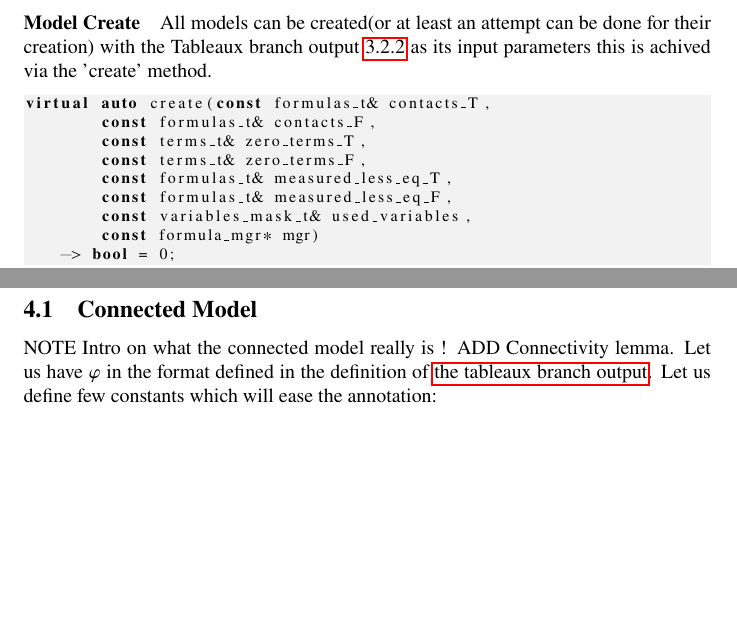
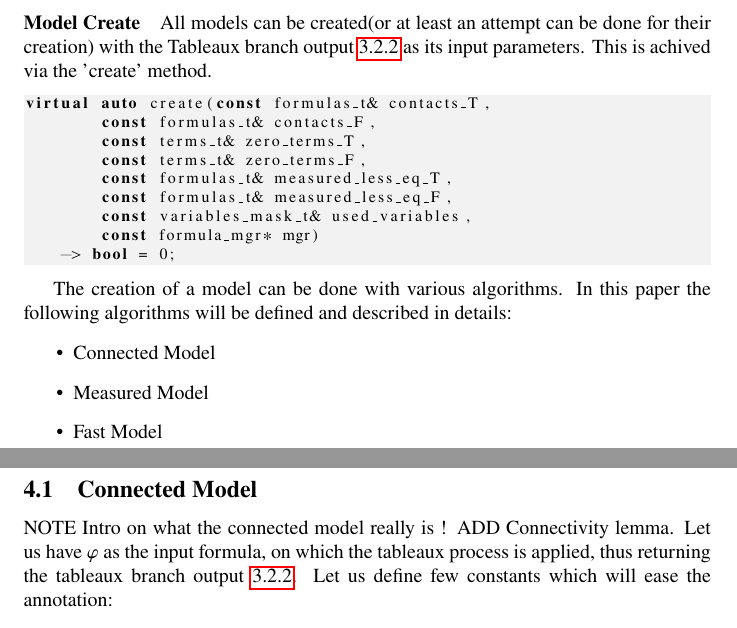
Before and after one commit to Anton94/modal_logic_formula_prover, a LaTeX document (documentation/official_documentation.tex): two parts of pages 42 and 43 of 55, joined at a grey line, cut so that both start at the same text, the shorter picture padded with empty space. Compiled offline with pdfLaTeX.

Commit message:
minor improvement of the formula model

```diff
--- a/documentation/official_documentation.tex
+++ b/documentation/official_documentation.tex
@@ -1853,9 +1853,10 @@ auto tableau::satisfiable_step() -> bool
 				\hline
 			\end{tabular}
 			\end{center}
+
 		\paragraph{Model Create}
-		All models can be created(or at least an attempt can be done for their creation) with the Tableaux branch output \ref{tableaux:branch:output} as its input parameters
-		this is achived via the 'create' method.
+		All models can be created(or at least an attempt can be done for their creation) with the Tableaux branch output \ref{tableaux:branch:output} as its input parameters.
+		This is achived via the 'create' method.
 		\begin{lstlisting}
 virtual auto create(const formulas_t& contacts_T,
 	const formulas_t& contacts_F,
@@ -1868,11 +1869,18 @@ virtual auto create(const formulas_t& contacts_T,
     -> bool = 0;
 		\end{lstlisting}
 
+		The creation of a model can be done with various algorithms. In this paper the following algorithms will be defined and described in details:
+		\begin{itemize}
+			\item Connected Model
+			\item Measured Model
+			\item Fast Model
+		\end{itemize}
+
 	\newpage
 	\subsection{Connected Model}
 		NOTE Intro on what the connected model really is !
 		ADD Connectivity lemma.
-		Let us have $\varphi$ in the format defined in the definition of \hyperref[tableaux:branch:output]{the tableaux branch output}. % for now this is formula 4
+		Let us have $\varphi$ as the input formula, on which the tableaux process is applied, thus returning the tableaux branch output \ref{tableaux:branch:output}.
 		Let us define few constants which will ease the annotation:
 		\begin{itemize}
 			\item N - number of variables in the atomic formulas
```
Also changed, not shown: documentation/official_documentation.pdf, 1 other file.
